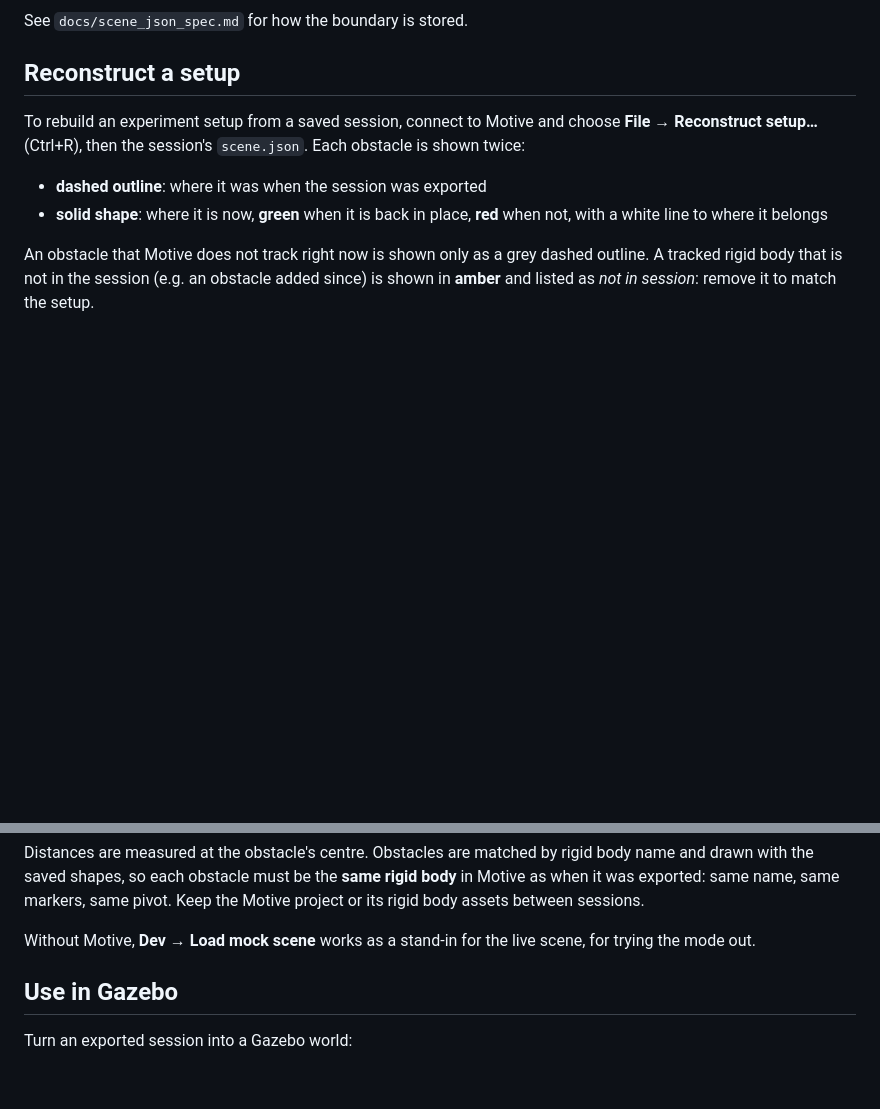
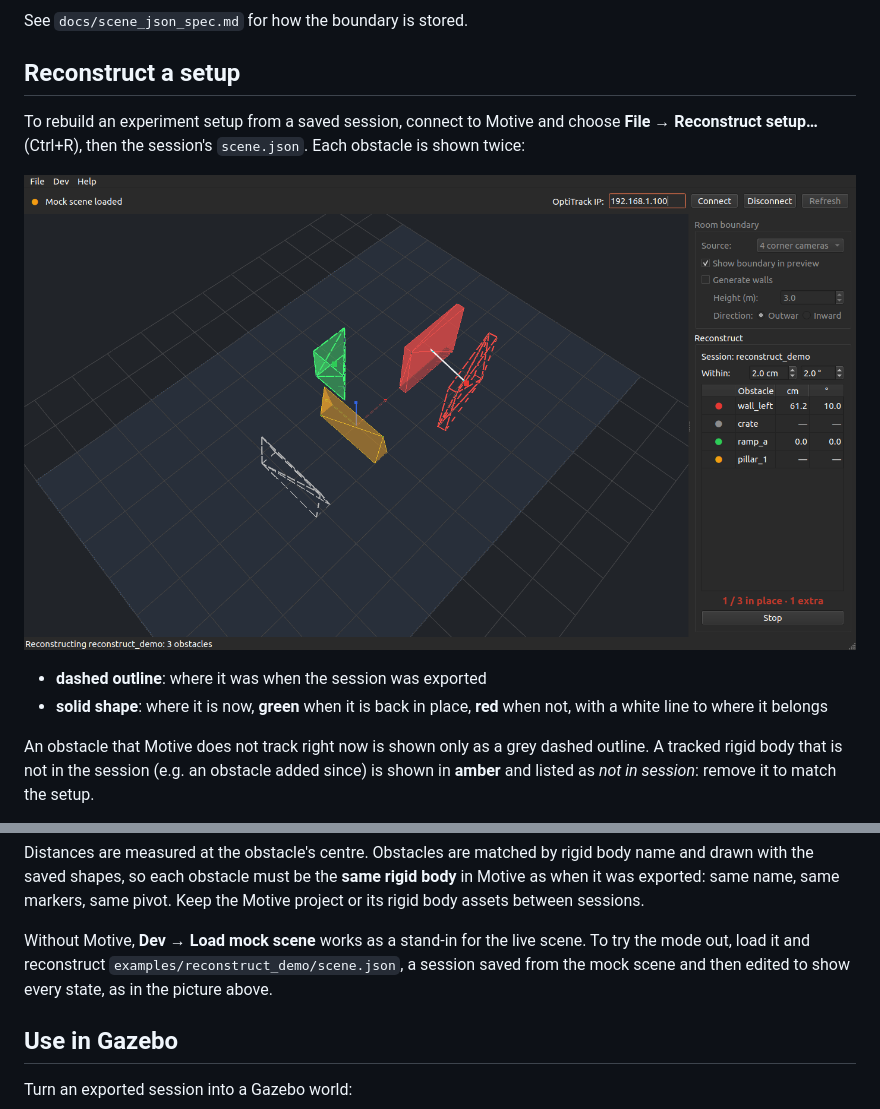
Before and after one commit to MRSTechnion/optitrack-obstacle-builder, a Markdown page: README.md, 2 parts joined by grey strips. Drawn GitHub-style; pictures changed too: docs/images/reconstruct.png (added); blank space fills up the shorter version.

```diff
--- a/README.md
+++ b/README.md
@@ -106,6 +106,8 @@ To rebuild an experiment setup from a saved session, connect to Motive
 and choose **File → Reconstruct setup…** (Ctrl+R), then the session's
 `scene.json`. Each obstacle is shown twice:
 
+![Reconstructing a setup: one obstacle in place, one to move, one not tracked, one not in the session](docs/images/reconstruct.png)
+
 - **dashed outline**: where it was when the session was exported
 - **solid shape**: where it is now, **green** when it is back in place,
   **red** when not, with a white line to where it belongs
@@ -128,7 +130,9 @@ markers, same pivot. Keep the Motive project or its rigid body assets
 between sessions.
 
 Without Motive, **Dev → Load mock scene** works as a stand-in for the live
-scene, for trying the mode out.
+scene. To try the mode out, load it and reconstruct
+`examples/reconstruct_demo/scene.json`, a session saved from the mock scene
+and then edited to show every state, as in the picture above.
 
 ## Use in Gazebo
 
```
Also changed, not shown: 7 other files.
